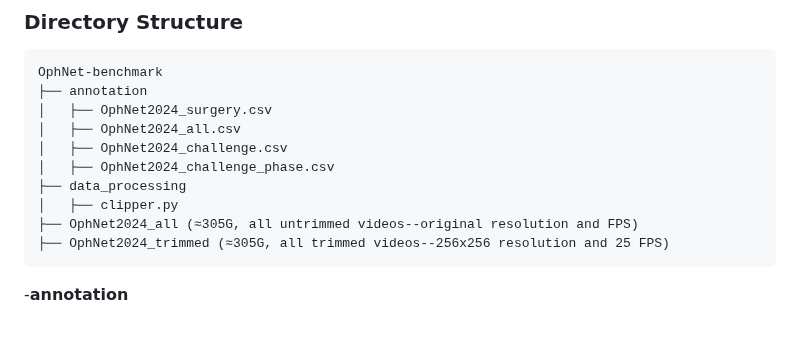
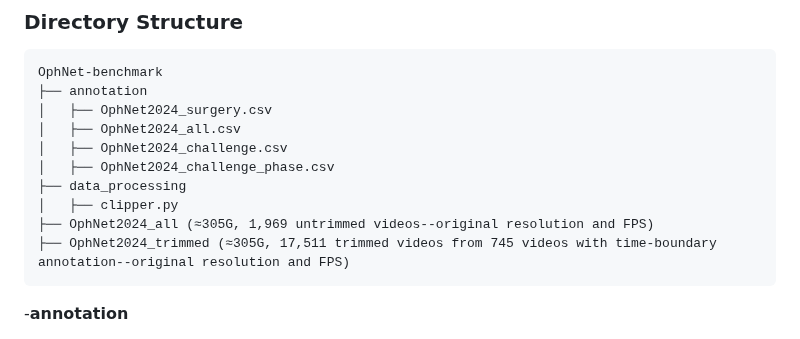
Before and after one commit to minghu0830/OphNet-benchmark, a Markdown page: README.md, the part around the change. Rendered like a GitHub page.

````diff
--- a/README.md
+++ b/README.md
@@ -30,8 +30,8 @@ OphNet-benchmark
 │   ├── OphNet2024_challenge_phase.csv
 ├── data_processing
 │   ├── clipper.py
-├── OphNet2024_all (≈305G, all untrimmed videos--original resolution and FPS)
-├── OphNet2024_trimmed (≈305G, all trimmed videos--256x256 resolution and 25 FPS)
+├── OphNet2024_all (≈305G, 1,969 untrimmed videos--original resolution and FPS)
+├── OphNet2024_trimmed (≈305G, 17,511 trimmed videos from 745 videos with time-boundary annotation--original resolution and FPS)
 ```
 -**annotation**
 *  **OphNet2024_surgery.csv**: Annotated 1,969 untrimmed videos for surgical types, with the first label as the primary surgery. Selected 745 videos for time-boundary annotation.
````
